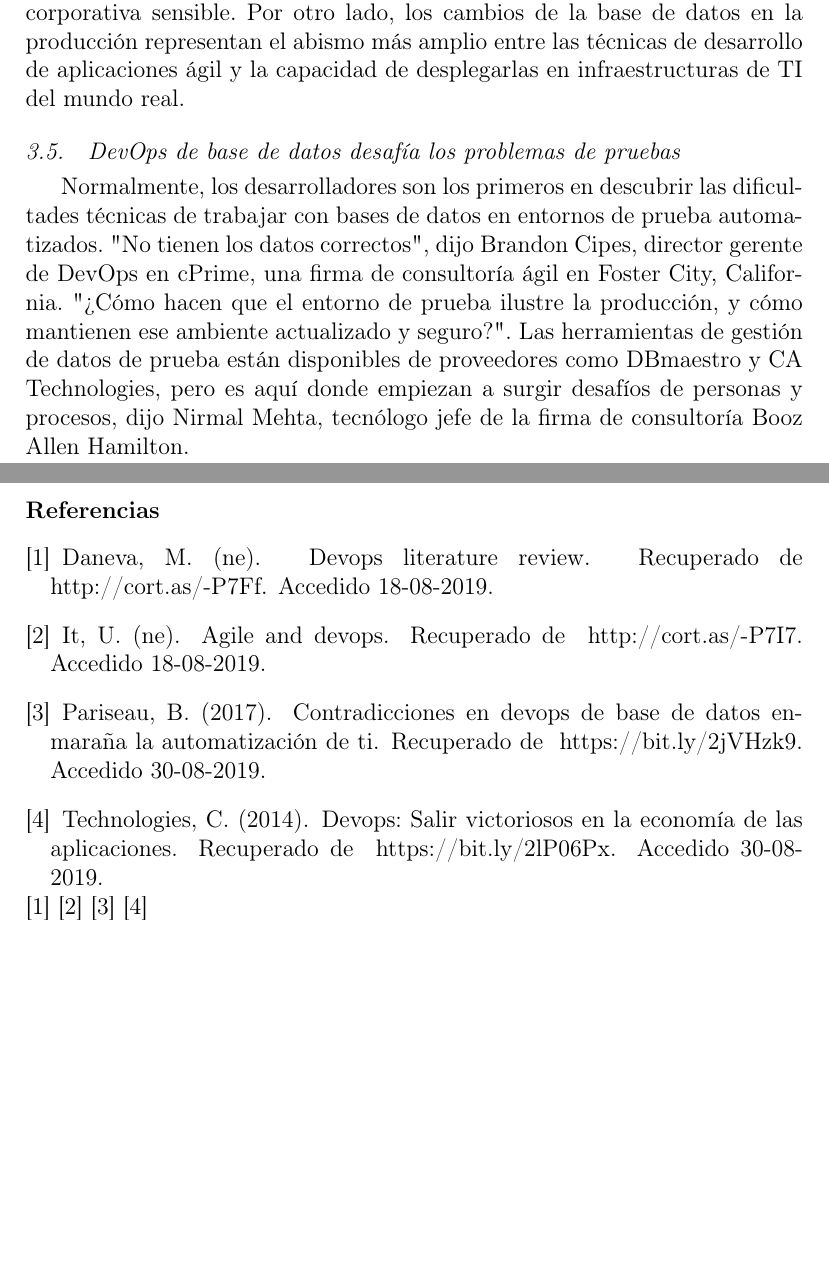
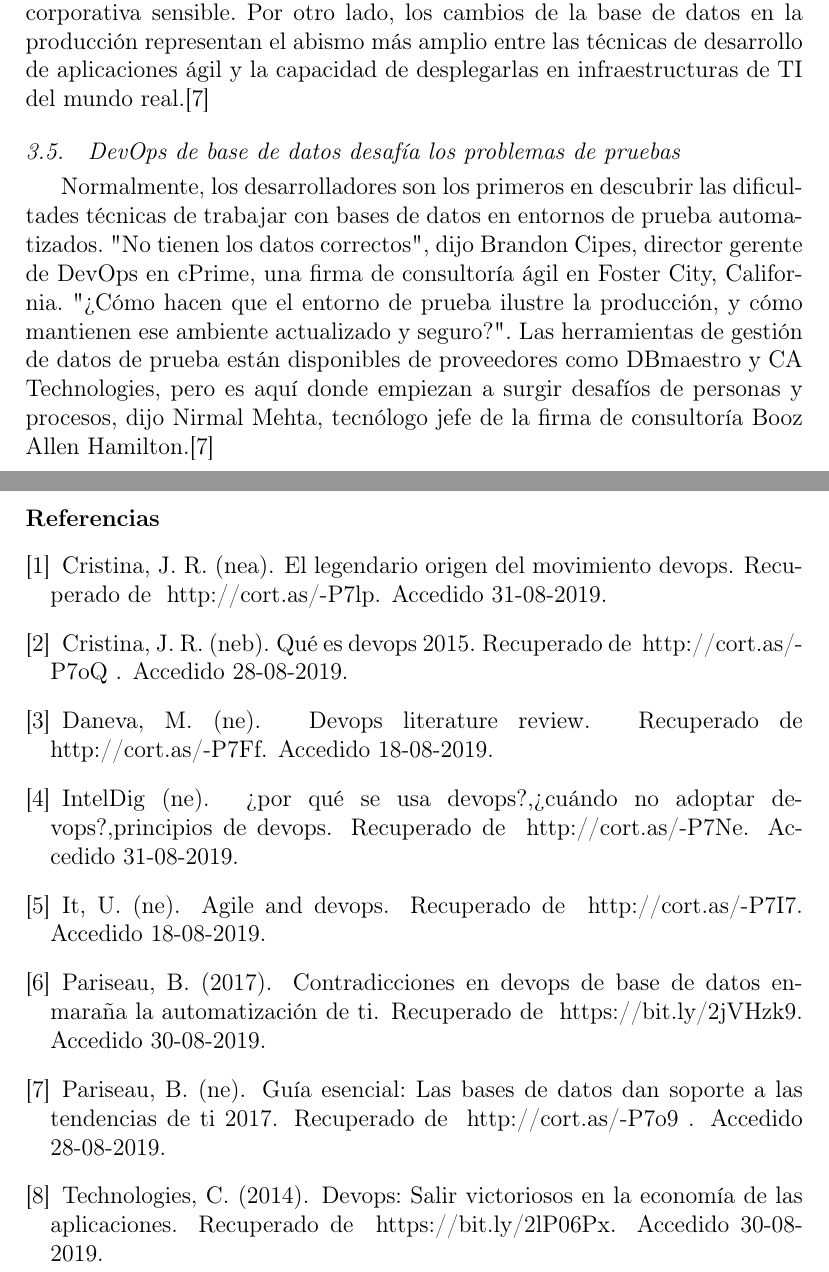
Before and after one commit to roblesf17/IU_BD_DEVOPS_GRUPAL, a LaTeX paper (index.tex, which reads BIBLIOGRAFIA.bib): two parts of pages 5 and 10 of 10, joined at a grey line, cut so that both start at the same text, the shorter picture padded with empty space. Compiled offline with pdfLaTeX.

Commit message:
Robles ultima actualizacion

```diff
--- a/BIBLIOGRAFIA.bib
+++ b/BIBLIOGRAFIA.bib
@@ -31,3 +31,9 @@
 		howpublished = {Recuperado de  { https://bit.ly/2lP06Px}},
 		note = {Accedido 30-08-2019}
 	}
+
+@misc{referenciaporlles1,
+		author = {IntelDig},
+		title = {¿Por qué se usa DevOps?,¿Cuándo no adoptar DevOps?,Principios de DevOps},
+		year = {ne},
+		howpublished = {Recuperado de  { http://cort.as/-P7Ne}},
@@ -33,0 +45,3 @@
+		title = {El legendario origen del movimiento DevOps},
+		year = {ne},
+		howpublished = {Recuperado de  { http://cort.as/-P7lp}},
@@ -33,0 +53,4 @@
+		title = { Guía Esencial: Las bases de datos dan soporte a las tendencias de TI 2017},
+
+		year = {ne},
+		howpublished = {Recuperado de  { http://cort.as/-P7o9 }},
@@ -33,0 +64,7 @@
+		title = { Qué es DevOps 2015 },
+
+		year = {ne},
+		howpublished = {Recuperado de  { http://cort.as/-P7oQ }},
+
+		note = {Accedido 28-08-2019}
+	}
--- a/index.tex
+++ b/index.tex
@@ -125,12 +125,14 @@ La tarea principal será la automatización, reducir los tiempos de despliegue d
 \subsection{Contradicciones en DevOps de base de datos}
 Como podemos ver, las bases de datos se ha vuelto una parte muy importante en el proceso de modernización de las aplicaciones, lo cual puede presentar un problema intratable.
 
-En DevOps para entornos de prueba de bases de datos, las organizaciones deben generar rápidamente clones del sistema para ofrecer datos que reflejen con precisión el entorno de producción, al tiempo que protegen la información corporativa sensible. Por otro lado, los cambios de la base de datos en la producción representan el abismo más amplio entre las técnicas de desarrollo de aplicaciones ágil y la capacidad de desplegarlas en infraestructuras de TI del mundo real.
+En DevOps para entornos de prueba de bases de datos, las organizaciones deben generar rápidamente clones del sistema para ofrecer datos que reflejen con precisión el entorno de producción, al tiempo que protegen la información corporativa sensible. Por otro lado, los cambios de la base de datos en la producción representan el abismo más amplio entre las técnicas de desarrollo de aplicaciones ágil y la capacidad de desplegarlas en infraestructuras de TI del mundo real.\cite{referenciaQuispe1}
+
+
 
 \subsection{DevOps de base de datos desafía los problemas de pruebas}
 Normalmente, los desarrolladores son los primeros en descubrir las dificultades técnicas de trabajar con bases de datos en entornos de prueba automatizados.
 "No tienen los datos correctos", dijo Brandon Cipes, director gerente de DevOps en cPrime, una firma de consultoría ágil en Foster City, California. "¿Cómo hacen que el entorno de prueba ilustre la producción, y cómo mantienen ese ambiente actualizado y seguro?".
-Las herramientas de gestión de datos de prueba están disponibles de proveedores como DBmaestro y CA Technologies, pero es aquí donde empiezan a surgir desafíos de personas y procesos, dijo Nirmal Mehta, tecnólogo jefe de la firma de consultoría Booz Allen Hamilton.
+Las herramientas de gestión de datos de prueba están disponibles de proveedores como DBmaestro y CA Technologies, pero es aquí donde empiezan a surgir desafíos de personas y procesos, dijo Nirmal Mehta, tecnólogo jefe de la firma de consultoría Booz Allen Hamilton.\cite{referenciaQuispe1}
 
 \subsection{Las bases de datos de producción presentan desafíos adicionales de DevOps}
 Para abordar estos problemas, algunas organizaciones han movido las aplicaciones de producción a bases de datos NoSQL, que no requieren esquemas.
@@ -242,10 +245,16 @@ En conclusión, sacaremos una definición simple de DevOps con la que podamos es
 
 	\bibliographystyle{apalike} 	%ESTILO
 	\bibliography{BIBLIOGRAFIA}
-\citep{referenciarobles2}
-\citep{referenciarobles1}
-\citep{referenciaSandoval1}
-\citep{referenciaSandoval2}
+%\citep{referenciarobles2}
+%\citep{referenciarobles1}
+%\citep{referenciaSandoval1}
+%\citep{referenciaSandoval2}
+%\citep{referenciaporlles1}
+%\citep{referenciaporlles2}
+%\citep{referenciaQuispe1}
+%\citep{referenciaQuispe2}
+
+
 
 
 
```
Also changed, not shown: index.pdf, BIBLIOGRAFIA.bib (17 more changed lines), index.tex (11 more changed lines), 1 other file.
